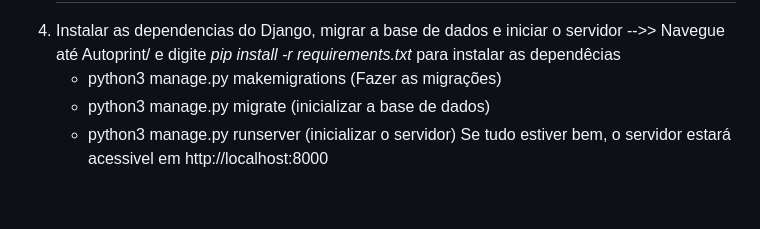
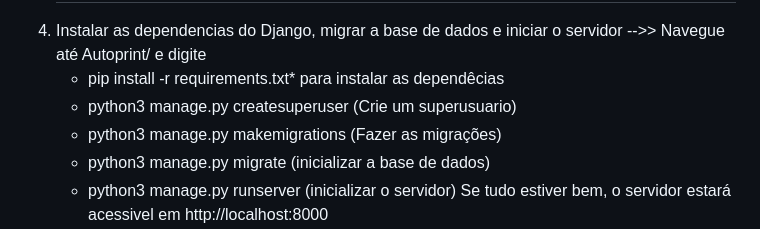
Before and after one commit to magiccode4Dim/autoprint, a Markdown page: README.md, the part around the change. Drawn GitHub-style; blank space fills up the shorter version.

```diff
--- a/README.md
+++ b/README.md
@@ -51,7 +51,9 @@ Em seguida corra os comando:
   ===============
 
  4. Instalar as dependencias do Django, migrar a base de dados e iniciar o servidor
-    -->> Navegue até Autoprint/ e digite *pip install -r requirements.txt* para instalar as dependêcias
+    -->> Navegue até Autoprint/ e digite
+    * pip install -r requirements.txt* para instalar as dependêcias
+    * python3 manage.py createsuperuser (Crie um superusuario)
     * python3 manage.py makemigrations (Fazer as migrações)
     * python3 manage.py migrate (inicializar a base de dados)
     * python3 manage.py runserver (inicializar o servidor)
```
